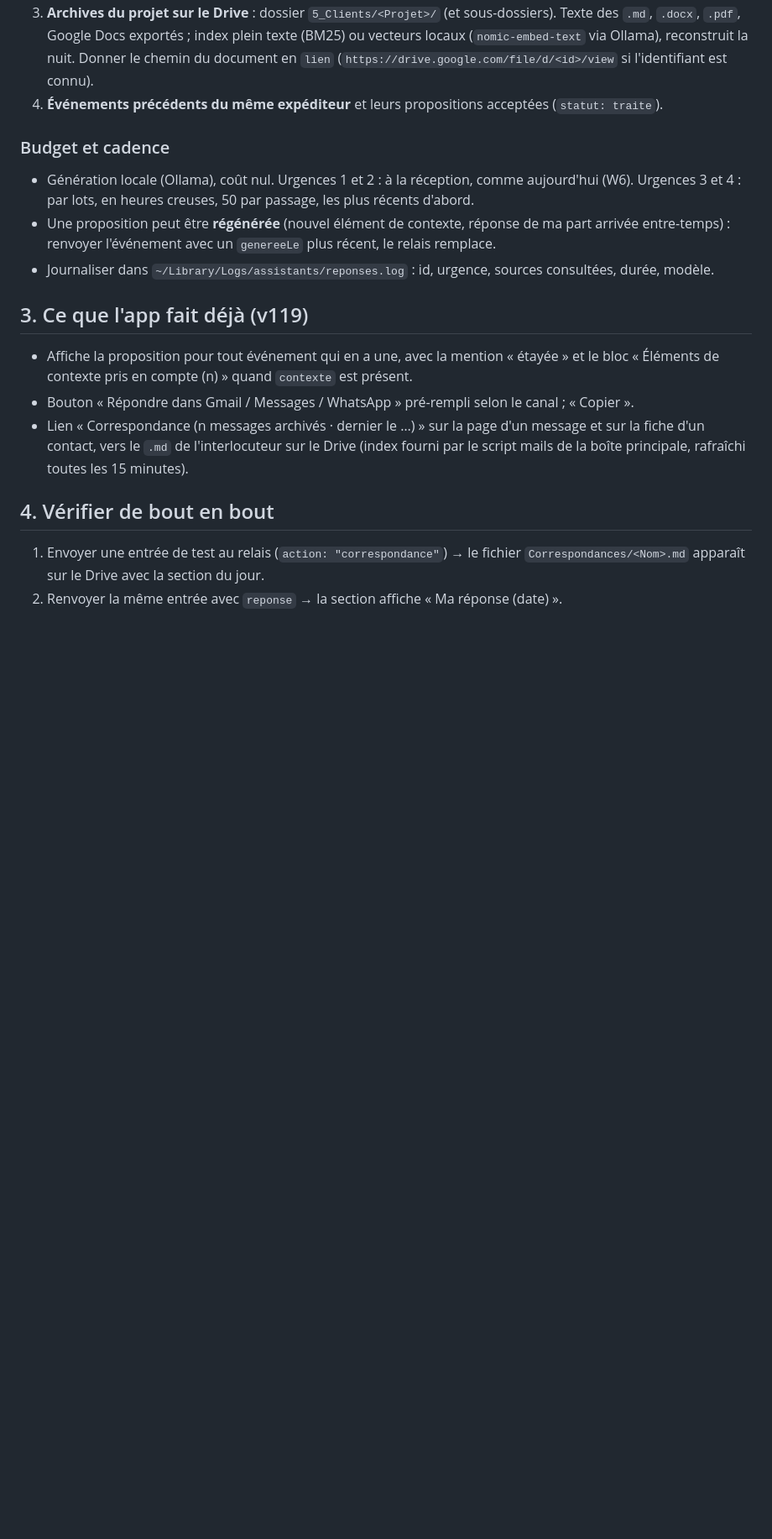
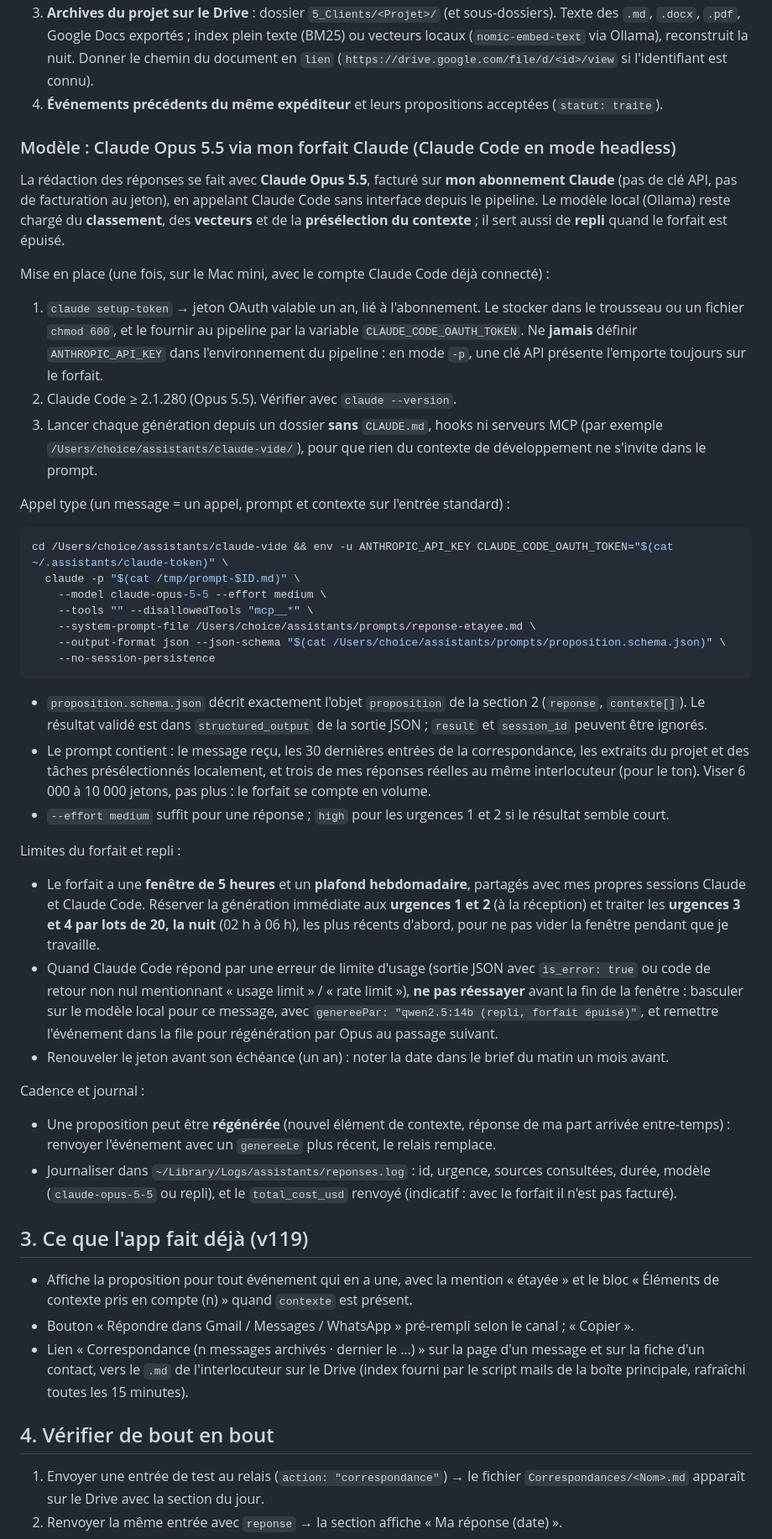
Before and after one commit to gregory-at-choice/operations01-web, a Markdown page: ASSISTANT-REPONSES.md, the part around one of its changes. Shown at 84% size. Drawn GitHub-style; blank space fills up the shorter version.

Commit message:
Réponses étayées : Claude Opus 5.5 via le forfait Claude (Claude Code headless), modèle local en repli
Co-Authored-By: Claude Fable 5.1 <noreply@anthropic.com>
Claude-Session: https://claude.ai/code/session_01Jc1PVgnwg4jt4kkb17ny9A

````diff
--- a/ASSISTANT-REPONSES.md
+++ b/ASSISTANT-REPONSES.md
@@ -108,14 +108,67 @@ que ce champ sur un événement existant) devient, **pour toutes les urgences**
    (`https://drive.google.com/file/d/<id>/view` si l'identifiant est connu).
 4. **Événements précédents du même expéditeur** et leurs propositions acceptées (`statut: traite`).
 
-### Budget et cadence
+### Modèle : Claude Opus 5.5 via mon forfait Claude (Claude Code en mode headless)
 
-- Génération locale (Ollama), coût nul. Urgences 1 et 2 : à la réception, comme aujourd'hui (W6).
-  Urgences 3 et 4 : par lots, en heures creuses, 50 par passage, les plus récents d'abord.
+La rédaction des réponses se fait avec **Claude Opus 5.5**, facturé sur **mon abonnement Claude**
+(pas de clé API, pas de facturation au jeton), en appelant Claude Code sans interface depuis le
+pipeline. Le modèle local (Ollama) reste chargé du **classement**, des **vecteurs** et de la
+**présélection du contexte** ; il sert aussi de **repli** quand le forfait est épuisé.
+
+Mise en place (une fois, sur le Mac mini, avec le compte Claude Code déjà connecté) :
+
+1. `claude setup-token` → jeton OAuth valable un an, lié à l'abonnement. Le stocker dans le
+   trousseau ou un fichier `chmod 600`, et le fournir au pipeline par la variable
+   `CLAUDE_CODE_OAUTH_TOKEN`. Ne **jamais** définir `ANTHROPIC_API_KEY` dans l'environnement du
+   pipeline : en mode `-p`, une clé API présente l'emporte toujours sur le forfait.
+2. Claude Code ≥ 2.1.280 (Opus 5.5). Vérifier avec `claude --version`.
+3. Lancer chaque génération depuis un dossier **sans** `CLAUDE.md`, hooks ni serveurs MCP (par
+   exemple `/Users/choice/assistants/claude-vide/`), pour que rien du contexte de développement ne
+   s'invite dans le prompt.
+
+Appel type (un message = un appel, prompt et contexte sur l'entrée standard) :
+
+```bash
+cd /Users/choice/assistants/claude-vide && env -u ANTHROPIC_API_KEY CLAUDE_CODE_OAUTH_TOKEN="$(cat ~/.assistants/claude-token)" \
+  claude -p "$(cat /tmp/prompt-$ID.md)" \
+    --model claude-opus-5-5 --effort medium \
+    --tools "" --disallowedTools "mcp__*" \
+    --system-prompt-file /Users/choice/assistants/prompts/reponse-etayee.md \
+    --output-format json --json-schema "$(cat /Users/choice/assistants/prompts/proposition.schema.json)" \
+    --no-session-persistence
+```
+
+- `proposition.schema.json` décrit exactement l'objet `proposition` de la section 2 (`reponse`,
+  `contexte[]`). Le résultat validé est dans `structured_output` de la sortie JSON ; `result` et
+  `session_id` peuvent être ignorés.
+- Le prompt contient : le message reçu, les 30 dernières entrées de la correspondance, les extraits
+  du projet et des tâches présélectionnés localement, et trois de mes réponses réelles au même
+  interlocuteur (pour le ton). Viser 6 000 à 10 000 jetons, pas plus : le forfait se compte en
+  volume.
+- `--effort medium` suffit pour une réponse ; `high` pour les urgences 1 et 2 si le résultat semble
+  court.
+
+Limites du forfait et repli :
+
+- Le forfait a une **fenêtre de 5 heures** et un **plafond hebdomadaire**, partagés avec mes
+  propres sessions Claude et Claude Code. Réserver la génération immédiate aux **urgences 1 et 2**
+  (à la réception) et traiter les **urgences 3 et 4 par lots de 20, la nuit** (02 h à 06 h), les
+  plus récents d'abord, pour ne pas vider la fenêtre pendant que je travaille.
+- Quand Claude Code répond par une erreur de limite d'usage (sortie JSON avec `is_error: true` ou
+  code de retour non nul mentionnant « usage limit » / « rate limit »), **ne pas réessayer** avant
+  la fin de la fenêtre : basculer sur le modèle local pour ce message, avec
+  `genereePar: "qwen2.5:14b (repli, forfait épuisé)"`, et remettre l'événement dans la file pour
+  régénération par Opus au passage suivant.
+- Renouveler le jeton avant son échéance (un an) : noter la date dans le brief du matin un mois
+  avant.
+
+Cadence et journal :
+
 - Une proposition peut être **régénérée** (nouvel élément de contexte, réponse de ma part arrivée
   entre-temps) : renvoyer l'événement avec un `genereeLe` plus récent, le relais remplace.
 - Journaliser dans `~/Library/Logs/assistants/reponses.log` : id, urgence, sources consultées,
-  durée, modèle.
+  durée, modèle (`claude-opus-5-5` ou repli), et le `total_cost_usd` renvoyé (indicatif : avec le
+  forfait il n'est pas facturé).
 
 ## 3. Ce que l'app fait déjà (v119)
 
````
Also changed, not shown: other parts of ASSISTANT-REPONSES.md (+1 -1 lines), README.md (+2 -1 lines).
